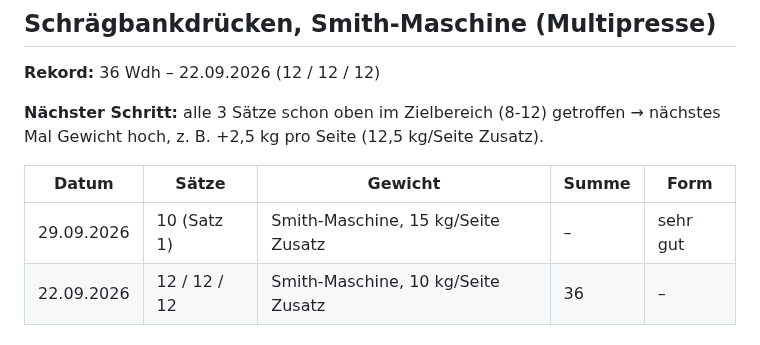
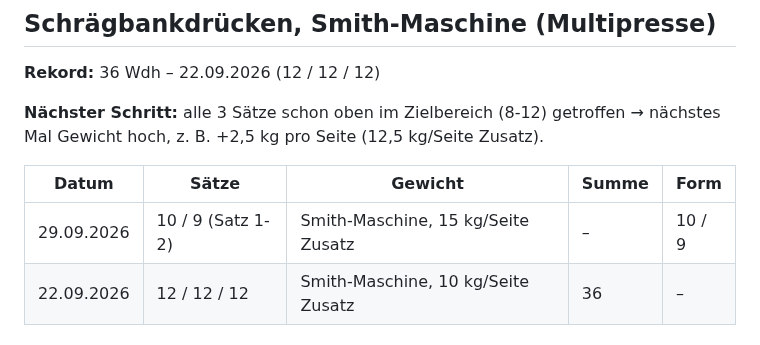
Before and after one commit to juliusuhlmann0-collab/maermeister_, a Markdown page: vault/training.md, the part around the change. Drawn GitHub-style.

Commit message:
Schrägbankdrücken Satz 2 eintragen: 9x15kg, Form 9/10
Co-Authored-By: Claude Sonnet 5 <noreply@anthropic.com>
Claude-Session: https://claude.ai/code/session_018ZHM1A97LDXRr92sbWNS1f

```diff
--- a/vault/training.md
+++ b/vault/training.md
@@ -55,7 +55,7 @@ Gewicht hoch, z. B. +2,5 kg pro Seite (12,5 kg/Seite Zusatz).
 
 | Datum | Sätze | Gewicht | Summe | Form |
 |---|---|---|---|---|
-| 29.09.2026 | 10 (Satz 1) | Smith-Maschine, 15 kg/Seite Zusatz | – | sehr gut |
+| 29.09.2026 | 10 / 9 (Satz 1-2) | Smith-Maschine, 15 kg/Seite Zusatz | – | 10 / 9 |
 | 22.09.2026 | 12 / 12 / 12 | Smith-Maschine, 10 kg/Seite Zusatz | 36 | – |
 
 ## Dips
```
